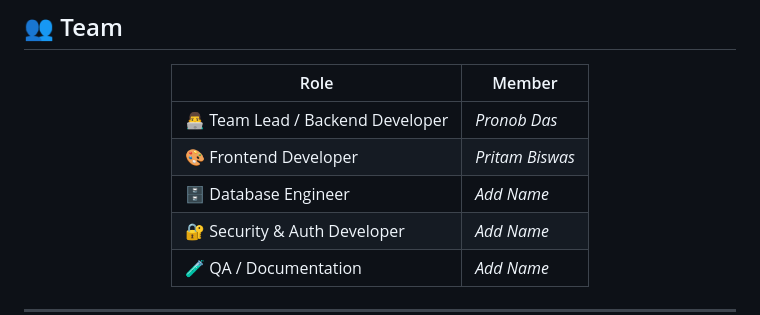
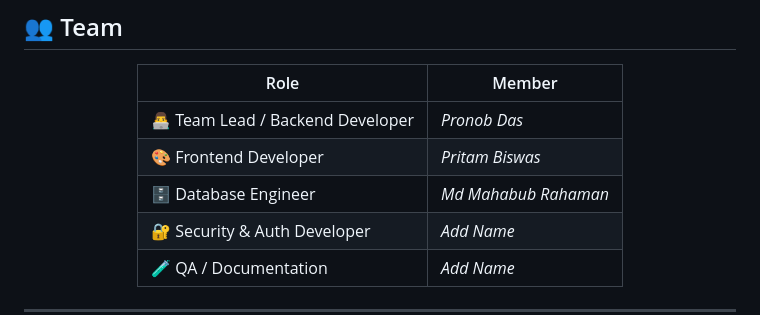
Before and after one commit to Pronob155/OpenGovtBD, a Markdown page: README.md, the part around the change. GitHub-like rendering.

Commit message:
Update team member names in README

```diff
--- a/README.md
+++ b/README.md
@@ -235,7 +235,7 @@ This platform strengthens trust between citizens and government by:
 |---|---|
 | 👨‍💻 Team Lead / Backend Developer | *Pronob Das* |
 | 🎨 Frontend Developer | *Pritam Biswas* |
-| 🗄️ Database Engineer | *Add Name* |
+| 🗄️ Database Engineer | *Md Mahabub Rahaman* |
 | 🔐 Security & Auth Developer | *Add Name* |
 | 🧪 QA / Documentation | *Add Name* |
 
```
